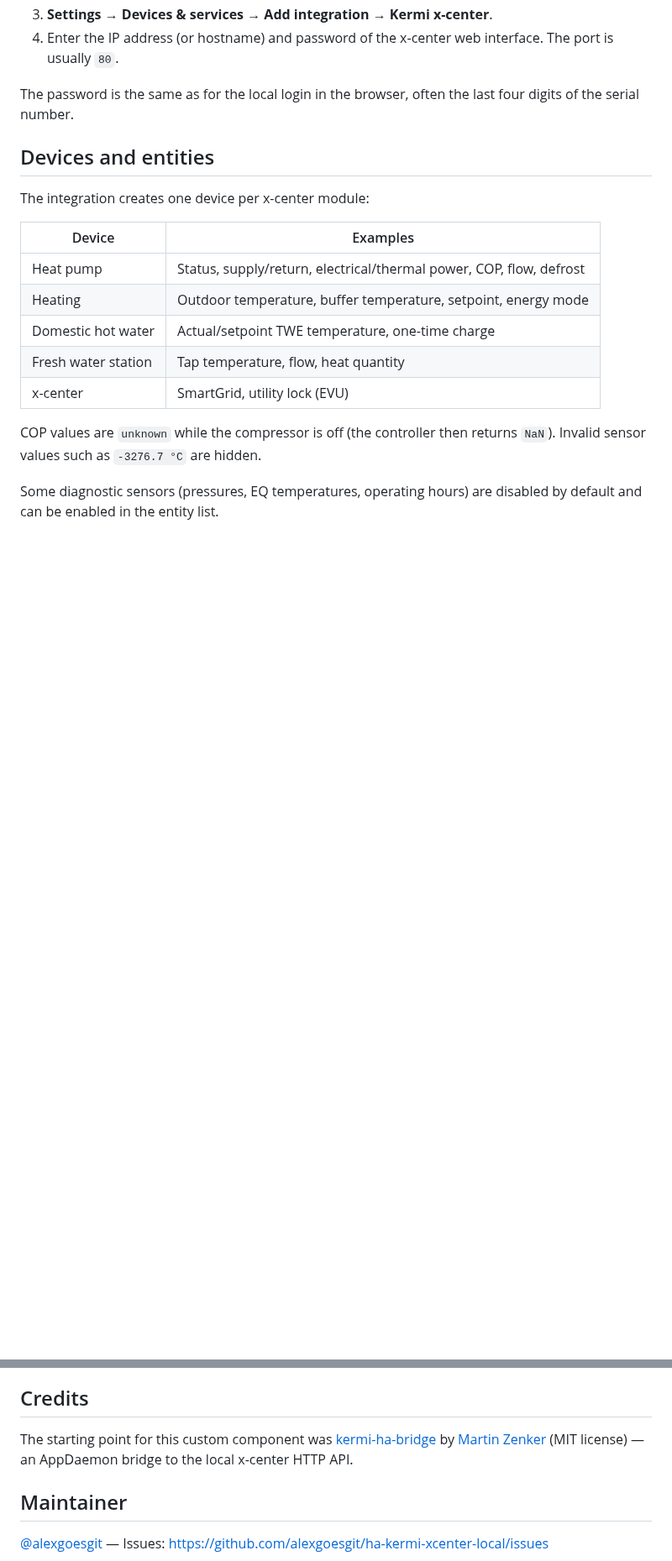
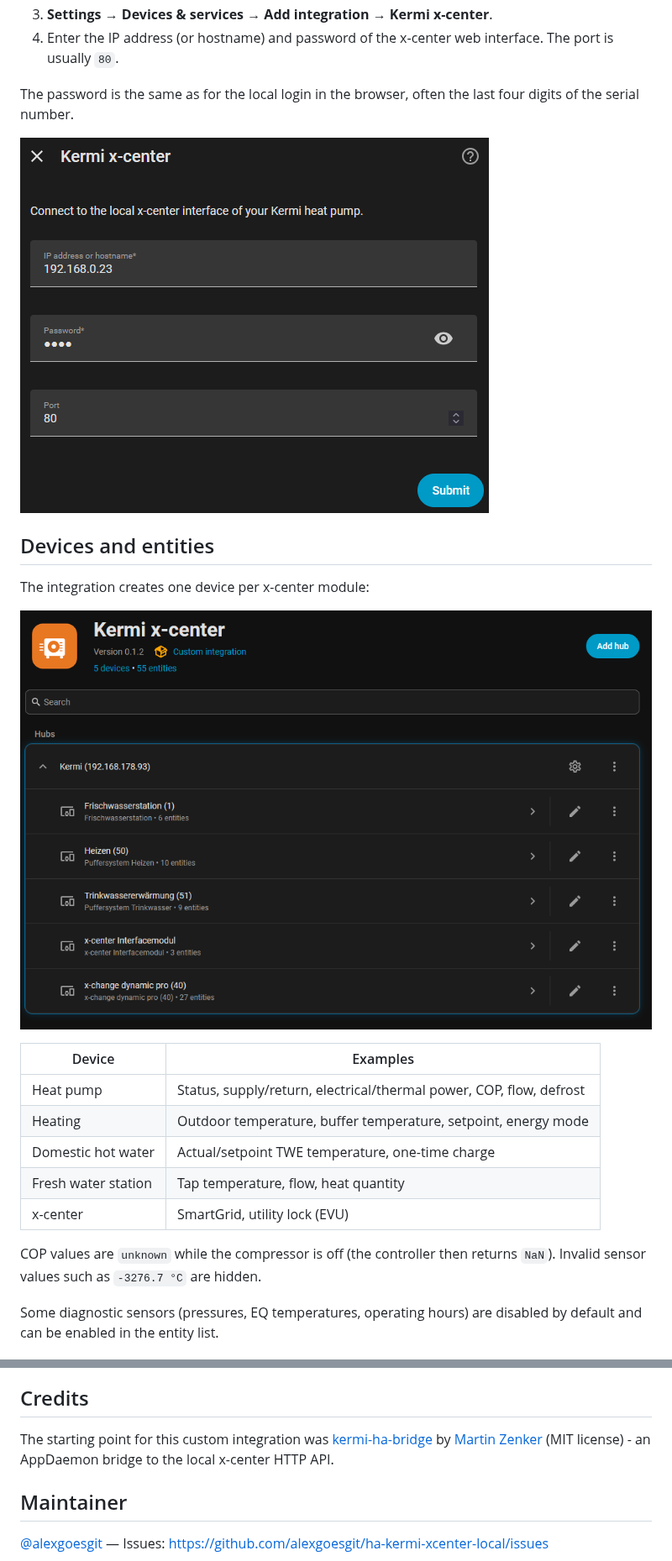
Before and after one commit to alexgoesgit/ha-kermi-xcenter-local, a Markdown page: README.md, 2 parts joined by grey strips. Shown at 84% size. Rendered like a GitHub page; pictures changed too: docs/images/kermi_integration.png (added), docs/images/kermi_setup.png (added); blank space fills up the shorter version.

Commit message:
Add screenshots

```diff
--- a/README.md
+++ b/README.md
@@ -35,9 +35,13 @@ The integration is not in the HACS default catalog. Add it as a **custom reposit
 
 The password is the same as for the local login in the browser, often the last four digits of the serial number.
 
+![Setup dialog](docs/images/kermi_setup.png)
+
 ## Devices and entities
 
 The integration creates one device per x-center module:
+
+![Integration devices](docs/images/kermi_integration.png)
 
 | Device | Examples |
 | --- | --- |
@@ -63,7 +67,7 @@ Under **Configure**, you can set the polling interval (default 60 s, minimum 10
 
 ## Credits
 
-The starting point for this custom component was [kermi-ha-bridge](https://github.com/m-zenker/kermi-ha-bridge) by [Martin Zenker](https://github.com/m-zenker) (MIT license) — an AppDaemon bridge to the local x-center HTTP API.
+The starting point for this custom integration was [kermi-ha-bridge](https://github.com/m-zenker/kermi-ha-bridge) by [Martin Zenker](https://github.com/m-zenker) (MIT license) - an AppDaemon bridge to the local x-center HTTP API.
 
 ## Maintainer
 
```
